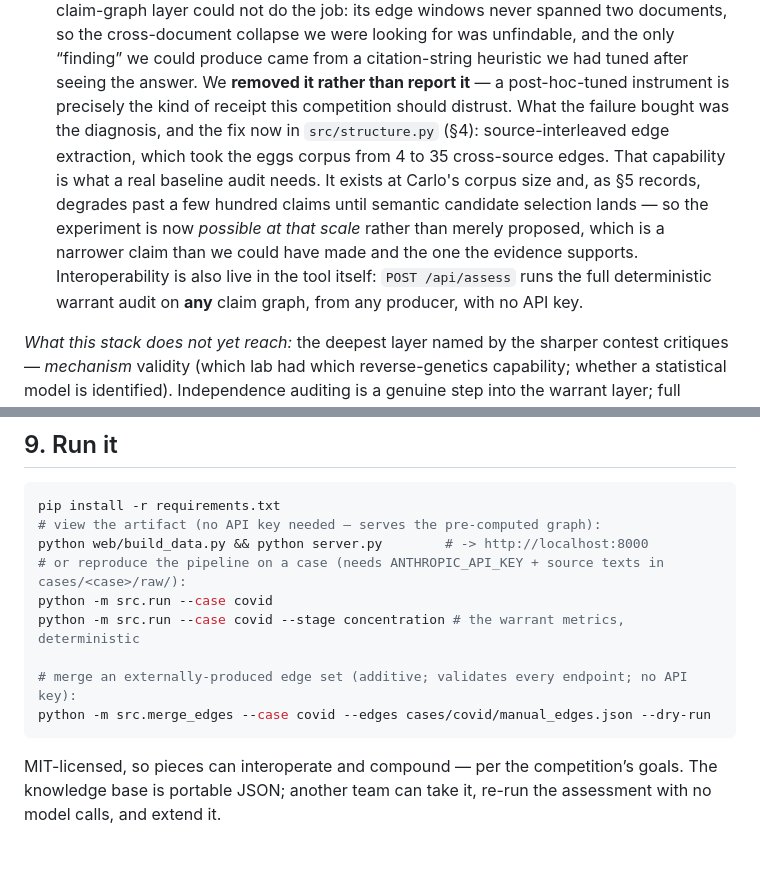
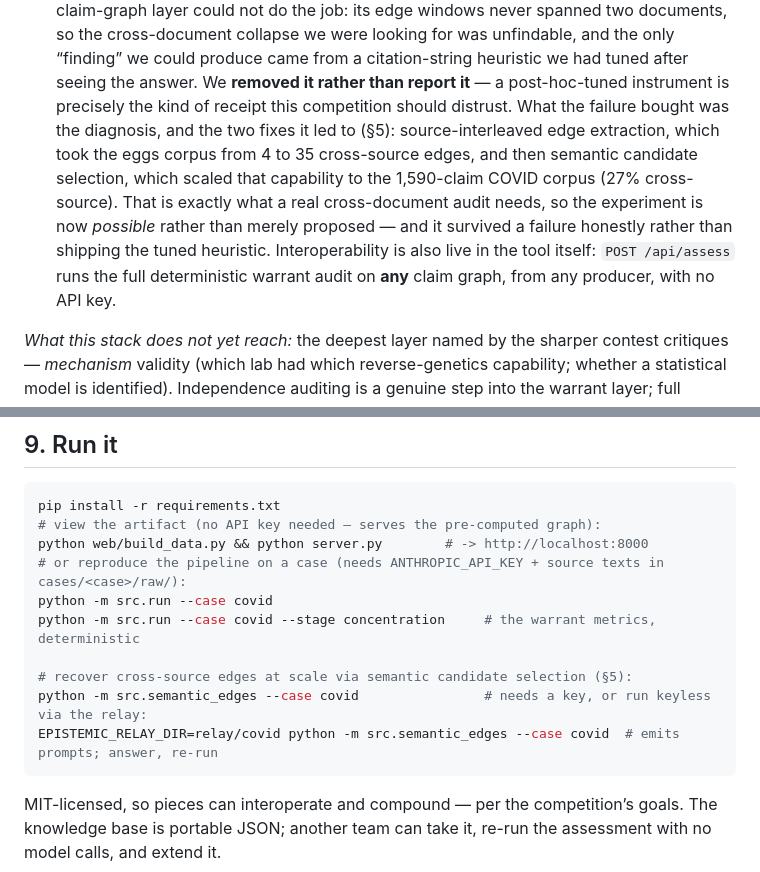
Before and after one commit to kyaloeric/epistemic-stack, a Markdown page: PRIMARY.md, 2 parts joined by grey strips. Drawn GitHub-style; blank space fills up the shorter version.

````diff
--- a/PRIMARY.md
+++ b/PRIMARY.md
@@ -259,13 +252,13 @@ ideas fall out of it:
    were looking for was unfindable, and the only “finding” we could produce came from a citation-string
    heuristic we had tuned after seeing the answer. We **removed it rather than report it** — a
    post-hoc-tuned instrument is precisely the kind of receipt this competition should distrust. What the
-   failure bought was the diagnosis, and the fix now in `src/structure.py` (§4): source-interleaved edge
-   extraction, which took the eggs corpus from 4 to 35 cross-source edges. That capability is what a
-   real baseline audit needs. It exists at Carlo's corpus size and, as §5 records, degrades past a few
-   hundred claims until semantic candidate selection lands — so the experiment is now *possible at that
-   scale* rather than merely proposed, which is a narrower claim than we could have made and the one the
-   evidence supports. Interoperability is also live in the tool itself: `POST /api/assess` runs the full
-   deterministic warrant audit on **any** claim graph, from any producer, with no API key.
+   failure bought was the diagnosis, and the two fixes it led to (§5): source-interleaved edge extraction,
+   which took the eggs corpus from 4 to 35 cross-source edges, and then semantic candidate selection,
+   which scaled that capability to the 1,590-claim COVID corpus (27% cross-source). That is exactly what a
+   real cross-document audit needs, so the experiment is now *possible* rather than merely proposed — and
+   it survived a failure honestly rather than shipping the tuned heuristic. Interoperability is also live
+   in the tool itself: `POST /api/assess` runs the full deterministic warrant audit on **any** claim
+   graph, from any producer, with no API key.
 
 *What this stack does not yet reach:* the deepest layer named by the sharper contest critiques —
 *mechanism* validity (which lab had which reverse-genetics capability; whether a statistical model is
@@ -282,10 +275,11 @@ pip install -r requirements.txt
 python web/build_data.py && python server.py        # -> http://localhost:8000
 # or reproduce the pipeline on a case (needs ANTHROPIC_API_KEY + source texts in cases/<case>/raw/):
 python -m src.run --case covid
-python -m src.run --case covid --stage concentration # the warrant metrics, deterministic
+python -m src.run --case covid --stage concentration     # the warrant metrics, deterministic
 
-# merge an externally-produced edge set (additive; validates every endpoint; no API key):
-python -m src.merge_edges --case covid --edges cases/covid/manual_edges.json --dry-run
+# recover cross-source edges at scale via semantic candidate selection (§5):
+python -m src.semantic_edges --case covid                # needs a key, or run keyless via the relay:
+EPISTEMIC_RELAY_DIR=relay/covid python -m src.semantic_edges --case covid  # emits prompts; answer, re-run
 ```
 
 MIT-licensed, so pieces can interoperate and compound — per the competition’s goals. The knowledge base
````
Also changed, not shown: other parts of PRIMARY.md (+33 -40 lines), SUBMISSION.md (+6 -6 lines).
